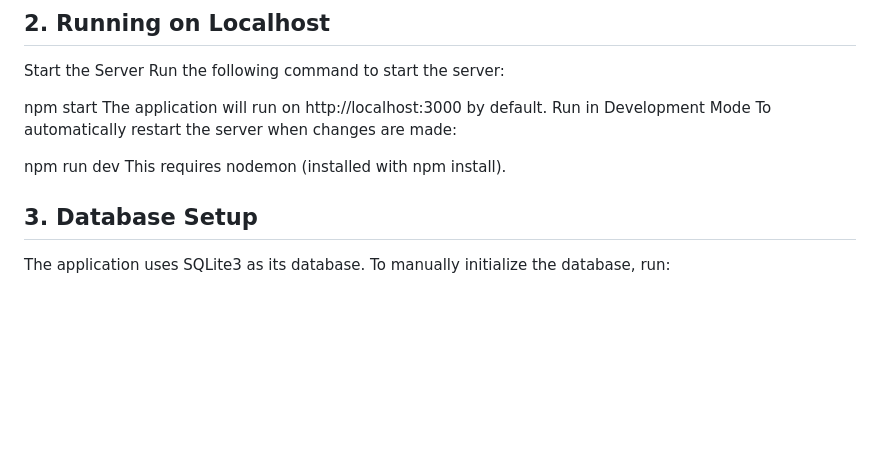
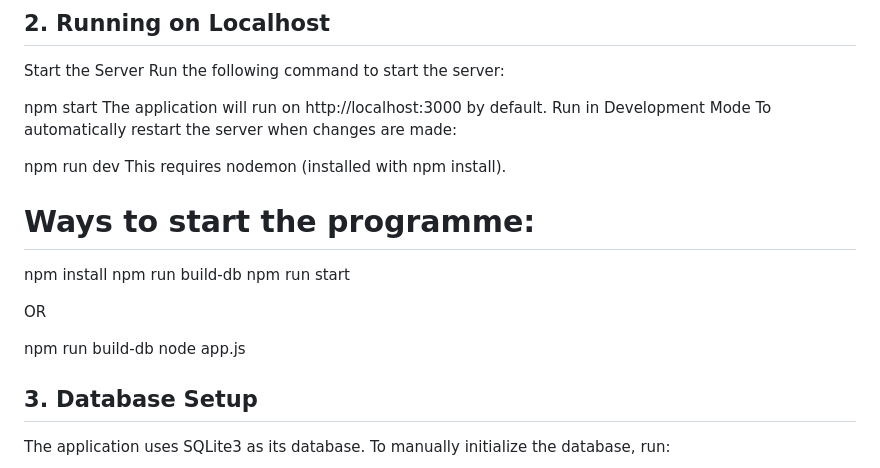
Before and after one commit to mariorinaldi1907/Momentum-Fitness-App, a Markdown page: README.md, the part around the change. GitHub-like rendering; blank space fills up the shorter version.

```diff
--- a/README.md
+++ b/README.md
@@ -41,6 +41,16 @@ To automatically restart the server when changes are made:
 
 npm run dev
 This requires nodemon (installed with npm install).
+
+# Ways to start the programme:
+npm install
+npm run build-db
+npm run start
+
+OR
+
+npm run build-db
+node app.js
 
 ## 3. Database Setup
 The application uses SQLite3 as its database.
```
